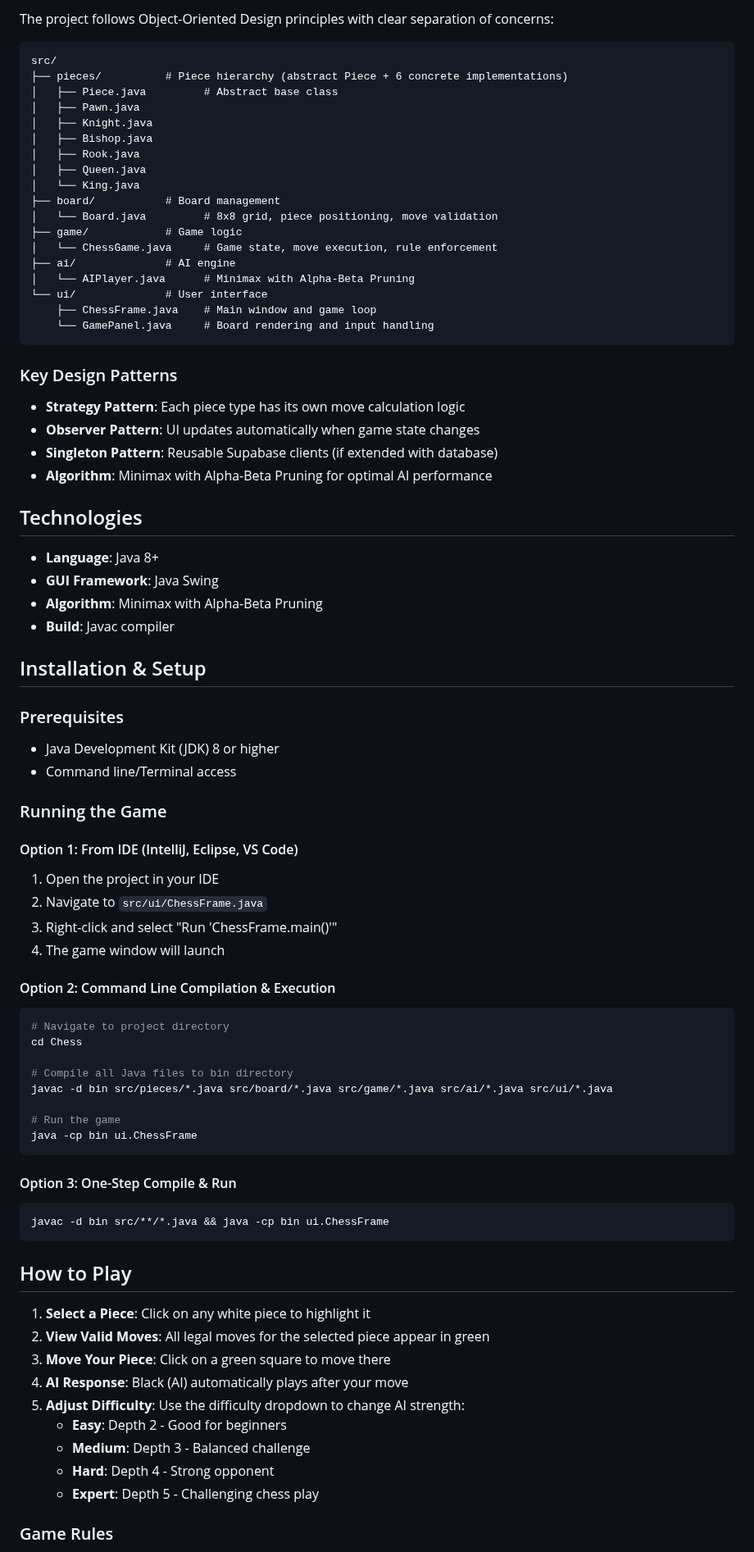
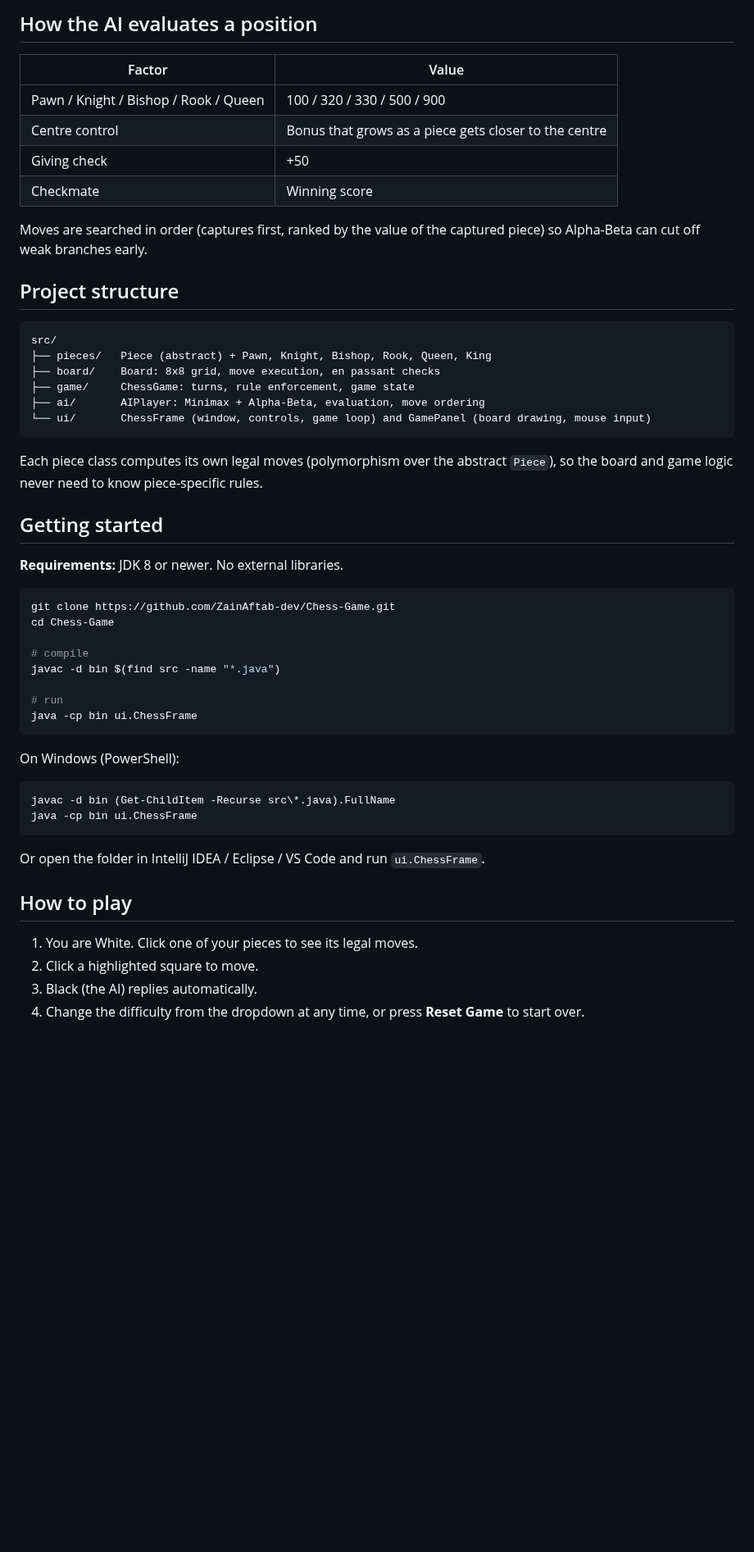
Before and after one commit to ZainAftab-dev/Chess-Game, a Markdown page: README.md, the part around one of its changes. Shown at 82% size. Rendered like a GitHub page; blank space fills up the shorter version.

Commit message:
Polish repository: complete README, screenshots and cleanup
Co-Authored-By: Claude Opus 5.5 <noreply@anthropic.com>
Claude-Session: https://claude.ai/code/session_01UqjLPg9K4s1btfV9sGgdHc

````diff
--- a/README.md
+++ b/README.md
@@ -36,84 +47,56 @@ A fully-featured Java chess game with an intelligent AI opponent powered by the
 
-The project follows Object-Oriented Design principles with clear separation of concerns:
+## How the AI evaluates a position
+
+| Factor | Value |
+|---|---|
+| Pawn / Knight / Bishop / Rook / Queen | 100 / 320 / 330 / 500 / 900 |
+| Centre control | Bonus that grows as a piece gets closer to the centre |
+| Giving check | +50 |
+| Checkmate | Winning score |
+
+Moves are searched in order (captures first, ranked by the value of the captured piece) so Alpha-Beta can cut off weak branches early.
+
+## Project structure
 
 ```
 src/
-├── pieces/          # Piece hierarchy (abstract Piece + 6 concrete implementations)
-│   ├── Piece.java         # Abstract base class
-│   ├── Pawn.java
-│   ├── Knight.java
-│   ├── Bishop.java
-│   ├── Rook.java
-│   ├── Queen.java
-│   └── King.java
-├── board/           # Board management
-│   └── Board.java         # 8x8 grid, piece positioning, move validation
-├── game/            # Game logic
-│   └── ChessGame.java     # Game state, move execution, rule enforcement
-├── ai/              # AI engine
-│   └── AIPlayer.java      # Minimax with Alpha-Beta Pruning
-└── ui/              # User interface
-    ├── ChessFrame.java    # Main window and game loop
-    └── GamePanel.java     # Board rendering and input handling
+├── pieces/   Piece (abstract) + Pawn, Knight, Bishop, Rook, Queen, King
+├── board/    Board: 8x8 grid, move execution, en passant checks
+├── game/     ChessGame: turns, rule enforcement, game state
+├── ai/       AIPlayer: Minimax + Alpha-Beta, evaluation, move ordering
+└── ui/       ChessFrame (window, controls, game loop) and GamePanel (board drawing, mouse input)
 ```
 
-### Key Design Patterns
+Each piece class computes its own legal moves (polymorphism over the abstract `Piece`), so the board and game logic never need to know piece-specific rules.
 
-- **Strategy Pattern**: Each piece type has its own move calculation logic
-- **Observer Pattern**: UI updates automatically when game state changes
-- **Singleton Pattern**: Reusable Supabase clients (if extended with database)
-- **Algorithm**: Minimax with Alpha-Beta Pruning for optimal AI performance
+## Getting started
 
-## Technologies
-
-- **Language**: Java 8+
-- **GUI Framework**: Java Swing
-- **Algorithm**: Minimax with Alpha-Beta Pruning
-- **Build**: Javac compiler
-
-## Installation & Setup
-
-### Prerequisites
-- Java Development Kit (JDK) 8 or higher
-- Command line/Terminal access
-
-### Running the Game
-
-#### Option 1: From IDE (IntelliJ, Eclipse, VS Code)
-1. Open the project in your IDE
-2. Navigate to `src/ui/ChessFrame.java`
-3. Right-click and select "Run 'ChessFrame.main()'"
-4. The game window will launch
-
-#### Option 2: Command Line Compilation & Execution
+**Requirements:** JDK 8 or newer. No external libraries.
 
 ```bash
-# Navigate to project directory
-cd Chess
+git clone https://github.com/ZainAftab-dev/Chess-Game.git
+cd Chess-Game
 
-# Compile all Java files to bin directory
-javac -d bin src/pieces/*.java src/board/*.java src/game/*.java src/ai/*.java src/ui/*.java
+# compile
+javac -d bin $(find src -name "*.java")
 
-# Run the game
+# run
 java -cp bin ui.ChessFrame
 ```
 
-#### Option 3: One-Step Compile & Run
-```bash
-javac -d bin src/**/*.java && java -cp bin ui.ChessFrame
+On Windows (PowerShell):
+
+```powershell
+javac -d bin (Get-ChildItem -Recurse src\*.java).FullName
+java -cp bin ui.ChessFrame
 ```
 
-## How to Play
+Or open the folder in IntelliJ IDEA / Eclipse / VS Code and run `ui.ChessFrame`.
 
-1. **Select a Piece**: Click on any white piece to highlight it
-2. **View Valid Moves**: All legal moves for the selected piece appear in green
-3. **Move Your Piece**: Click on a green square to move there
-4. **AI Response**: Black (AI) automatically plays after your move
-5. **Adjust Difficulty**: Use the difficulty dropdown to change AI strength:
-   - **Easy**: Depth 2 - Good for beginners
-   - **Medium**: Depth 3 - Balanced challenge
-   - **Hard**: Depth 4 - Strong opponent
-   - **Expert**: Depth 5 - Challenging chess play
+## How to play
 
-### Game Rules
+1. You are White. Click one of your pieces to see its legal moves.
+2. Click a highlighted square to move.
+3. Black (the AI) replies automatically.
+4. Change the difficulty from the dropdown at any time, or press **Reset Game** to start over.
 
````
Also changed, not shown: other parts of README.md (+44 -105 lines), docs/screenshot.png (added), 3 other files.
